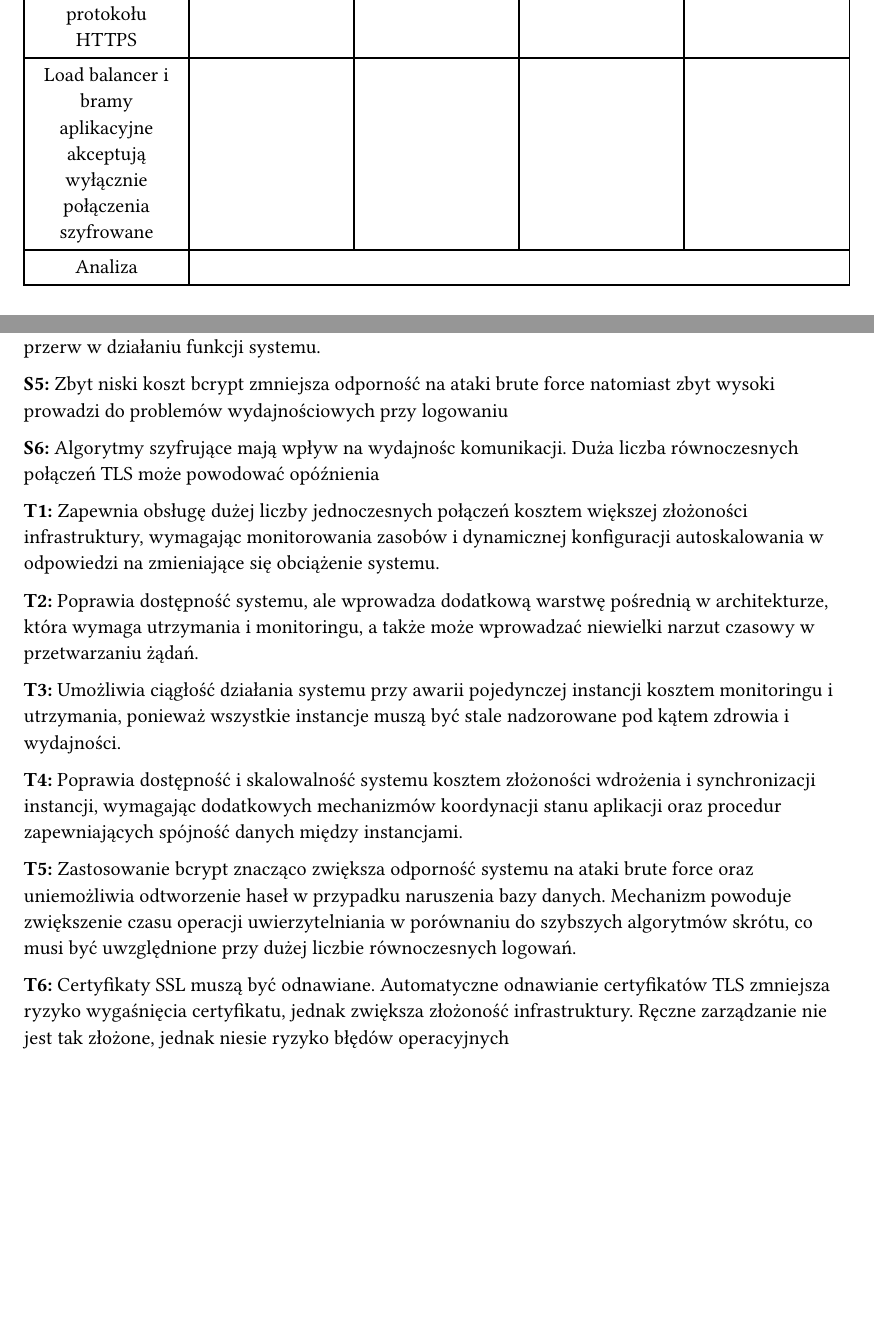
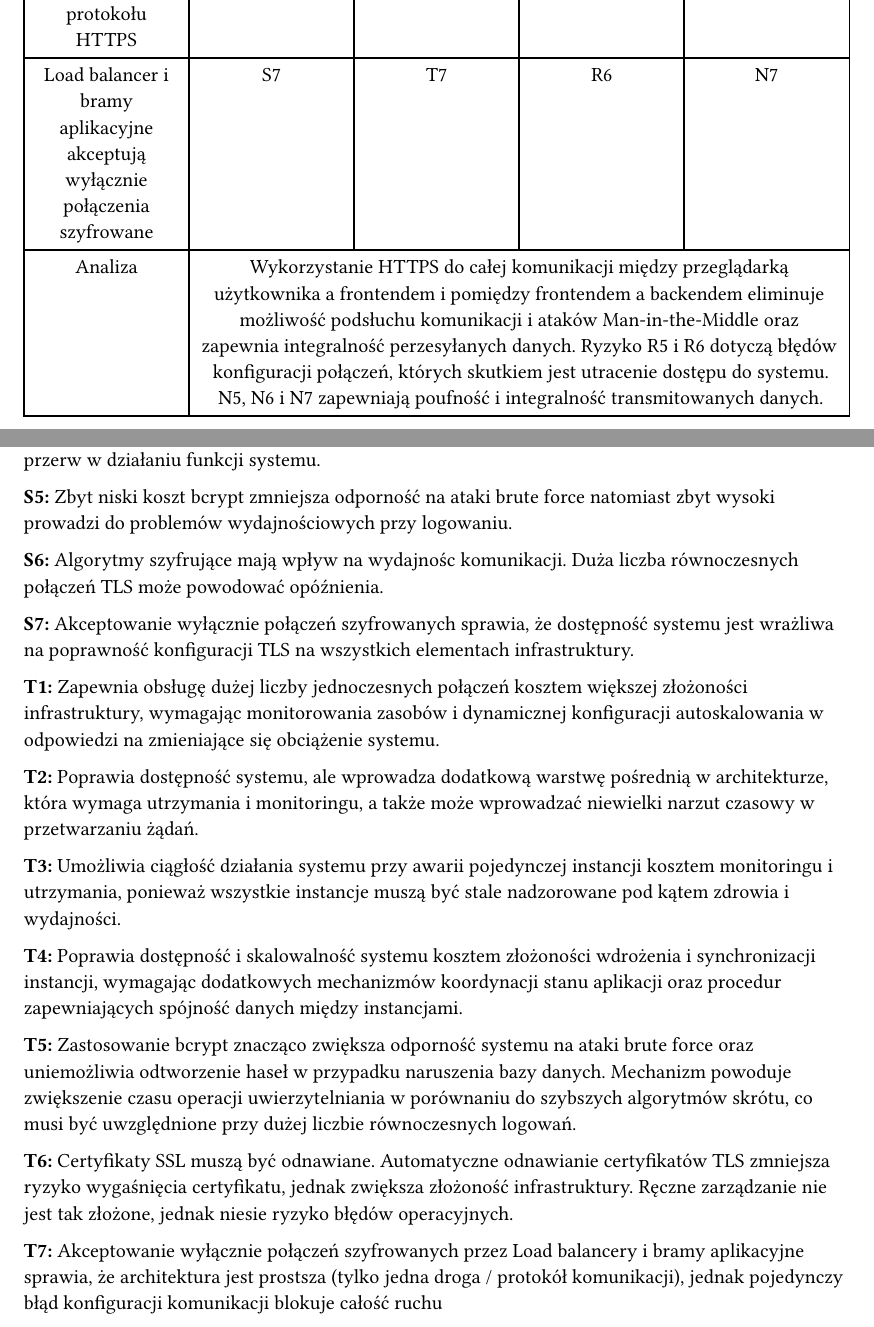
Before and after one commit to kamil-wojcieszak/projektowanie_systemow_informatycznych, a Typst document (e3_report/_report.typ, which reads e3_report/03_Analiza_wybranych_scenariuszy.typ, e3_report/04_Punkty_wrazliwosci_i_kompromisy.typ): two parts of pages 5 and 6 of 7, joined at a grey line, cut so that both start at the same text, the shorter picture padded with empty space. Compiled offline with Typst 0.15.

Commit message:
end scenario B2

```diff
--- a/e3_report/03_Analiza_wybranych_scenariuszy.typ
+++ b/e3_report/03_Analiza_wybranych_scenariuszy.typ
@@ -132,9 +132,9 @@ mogą być możliwe do przeczytania],
     [Komunikacja z wykorzystaniem protokołu HTTPS], [S6], [T6], [R5], [N5, N6],
 
     // Wiersz 8
-    [Load balancer i bramy aplikacyjne akceptują wyłącznie połączenia szyfrowane], [], [], [], [],
+    [Load balancer i bramy aplikacyjne akceptują wyłącznie połączenia szyfrowane], [S7], [T7], [R6], [N7],
 
     // Wiersz 9
-    [Analiza], table.cell(colspan: 4)[],
+    [Analiza], table.cell(colspan: 4)[Wykorzystanie HTTPS do całej komunikacji między przeglądarką użytkownika a frontendem i pomiędzy frontendem a backendem eliminuje możliwość podsłuchu komunikacji i ataków Man-in-the-Middle oraz zapewnia integralność perzesyłanych danych. Ryzyko R5 i R6 dotyczą błędów konfiguracji połączeń, których skutkiem jest utracenie dostępu do systemu. N5, N6 i N7 zapewniają poufność i integralność transmitowanych danych.],
   ),
 )
--- a/e3_report/04_Punkty_wrazliwosci_i_kompromisy.typ
+++ b/e3_report/04_Punkty_wrazliwosci_i_kompromisy.typ
@@ -8,9 +8,11 @@
 
 *S4:* Wieloinstancyjne wdrożenie backendu i frontendu wymaga spójnego zarządzania stanem aplikacji; brak synchronizacji lub błędy w konfiguracji mogą prowadzić do niespójności danych lub przerw w działaniu funkcji systemu.
 
-*S5:* Zbyt niski koszt bcrypt zmniejsza odporność na ataki brute force natomiast zbyt wysoki prowadzi do problemów wydajnościowych przy logowaniu
+*S5:* Zbyt niski koszt bcrypt zmniejsza odporność na ataki brute force natomiast zbyt wysoki prowadzi do problemów wydajnościowych przy logowaniu.
 
-*S6:* Algorytmy szyfrujące mają wpływ na wydajnośc komunikacji. Duża liczba równoczesnych połączeń TLS może powodować opóźnienia
+*S6:* Algorytmy szyfrujące mają wpływ na wydajnośc komunikacji. Duża liczba równoczesnych połączeń TLS może powodować opóźnienia.
+
+*S7:* Akceptowanie wyłącznie połączeń szyfrowanych sprawia, że dostępność systemu jest wrażliwa na poprawność konfiguracji TLS na wszystkich elementach infrastruktury.
 
 *T1:* Zapewnia obsługę dużej liczby jednoczesnych połączeń kosztem większej złożoności infrastruktury, wymagając monitorowania zasobów i dynamicznej konfiguracji autoskalowania w odpowiedzi na zmieniające się obciążenie systemu.
 
@@ -22,4 +24,6 @@
 
 *T5:* Zastosowanie bcrypt znacząco zwiększa odporność systemu na ataki brute force oraz uniemożliwia odtworzenie haseł w przypadku naruszenia bazy danych. Mechanizm powoduje zwiększenie czasu operacji uwierzytelniania w porównaniu do szybszych algorytmów skrótu, co musi być uwzględnione przy dużej liczbie równoczesnych logowań.
 
-*T6:* Certyfikaty SSL muszą być odnawiane. Automatyczne odnawianie certyfikatów TLS zmniejsza ryzyko wygaśnięcia certyfikatu, jednak zwiększa złożoność infrastruktury. Ręczne zarządzanie nie jest tak złożone, jednak niesie ryzyko błędów operacyjnych
+*T6:* Certyfikaty SSL muszą być odnawiane. Automatyczne odnawianie certyfikatów TLS zmniejsza ryzyko wygaśnięcia certyfikatu, jednak zwiększa złożoność infrastruktury. Ręczne zarządzanie nie jest tak złożone, jednak niesie ryzyko błędów operacyjnych.
+
+*T7:* Akceptowanie wyłącznie połączeń szyfrowanych przez Load balancery i bramy aplikacyjne sprawia, że architektura jest prostsza (tylko jedna droga / protokół komunikacji), jednak pojedynczy błąd konfiguracji komunikacji blokuje całość ruchu
```
Also changed, not shown: e3_report/05_Ryzyka_i_nie-ryzyka.typ (+4 -0 lines), e3_report/_report.pdf, e3_report/03_Analiza_wybranych_scenariuszy.typ (2 more changed lines).
